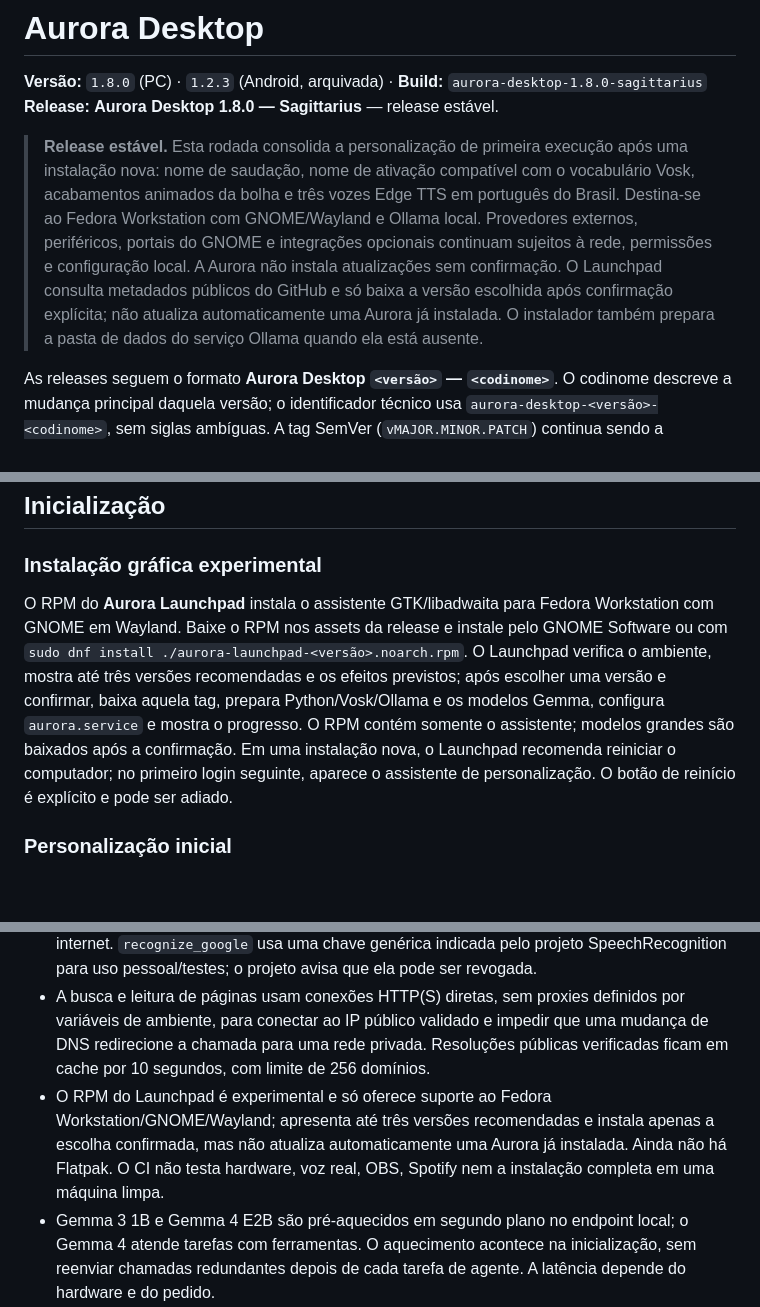
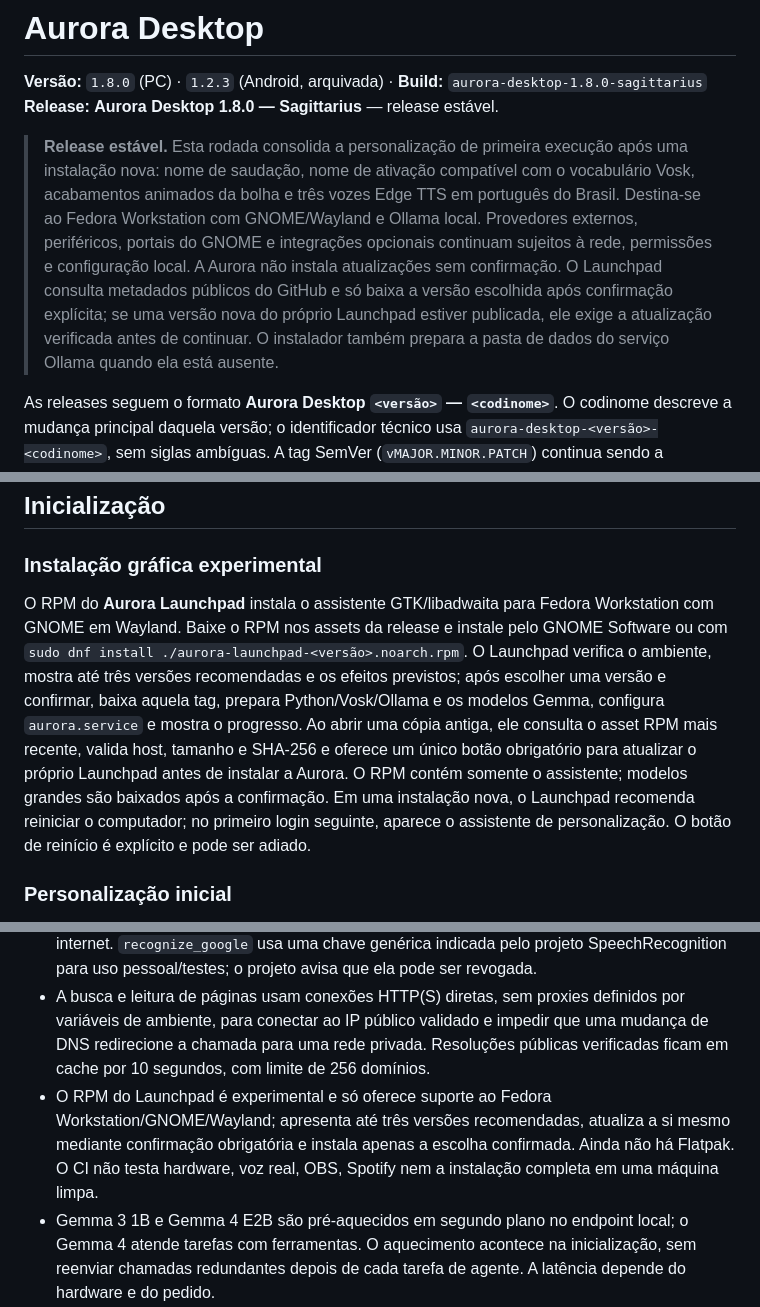
Before and after one commit to Nylofofin/Aurora, a Markdown page: README.md, 3 parts joined by grey strips. GitHub-like rendering; blank space fills up the shorter version.

```diff
--- a/README.md
+++ b/README.md
@@ -3,7 +3,7 @@
 **Versão:** `1.8.0` (PC) · `1.2.3` (Android, arquivada) · **Build:** `aurora-desktop-1.8.0-sagittarius`
 **Release:** **Aurora Desktop 1.8.0 — Sagittarius** — release estável.
 
-> **Release estável.** Esta rodada consolida a personalização de primeira execução após uma instalação nova: nome de saudação, nome de ativação compatível com o vocabulário Vosk, acabamentos animados da bolha e três vozes Edge TTS em português do Brasil. Destina-se ao Fedora Workstation com GNOME/Wayland e Ollama local. Provedores externos, periféricos, portais do GNOME e integrações opcionais continuam sujeitos à rede, permissões e configuração local. A Aurora não instala atualizações sem confirmação. O Launchpad consulta metadados públicos do GitHub e só baixa a versão escolhida após confirmação explícita; não atualiza automaticamente uma Aurora já instalada. O instalador também prepara a pasta de dados do serviço Ollama quando ela está ausente.
+> **Release estável.** Esta rodada consolida a personalização de primeira execução após uma instalação nova: nome de saudação, nome de ativação compatível com o vocabulário Vosk, acabamentos animados da bolha e três vozes Edge TTS em português do Brasil. Destina-se ao Fedora Workstation com GNOME/Wayland e Ollama local. Provedores externos, periféricos, portais do GNOME e integrações opcionais continuam sujeitos à rede, permissões e configuração local. A Aurora não instala atualizações sem confirmação. O Launchpad consulta metadados públicos do GitHub e só baixa a versão escolhida após confirmação explícita; se uma versão nova do próprio Launchpad estiver publicada, ele exige a atualização verificada antes de continuar. O instalador também prepara a pasta de dados do serviço Ollama quando ela está ausente.
 
 As releases seguem o formato **Aurora Desktop `<versão>` — `<codinome>`**. O codinome descreve a mudança principal daquela versão; o identificador técnico usa `aurora-desktop-<versão>-<codinome>`, sem siglas ambíguas. A tag SemVer (`vMAJOR.MINOR.PATCH`) continua sendo a referência exata do código. Nomes anteriores permanecem no changelog como registro histórico.
 
@@ -47,7 +47,7 @@ O código está separado por responsabilidade em `aurora_core/`: `system/` cont
 
 ### Instalação gráfica experimental
 
-O RPM do **Aurora Launchpad** instala o assistente GTK/libadwaita para Fedora Workstation com GNOME em Wayland. Baixe o RPM nos assets da release e instale pelo GNOME Software ou com `sudo dnf install ./aurora-launchpad-<versão>.noarch.rpm`. O Launchpad verifica o ambiente, mostra até três versões recomendadas e os efeitos previstos; após escolher uma versão e confirmar, baixa aquela tag, prepara Python/Vosk/Ollama e os modelos Gemma, configura `aurora.service` e mostra o progresso. O RPM contém somente o assistente; modelos grandes são baixados após a confirmação. Em uma instalação nova, o Launchpad recomenda reiniciar o computador; no primeiro login seguinte, aparece o assistente de personalização. O botão de reinício é explícito e pode ser adiado.
+O RPM do **Aurora Launchpad** instala o assistente GTK/libadwaita para Fedora Workstation com GNOME em Wayland. Baixe o RPM nos assets da release e instale pelo GNOME Software ou com `sudo dnf install ./aurora-launchpad-<versão>.noarch.rpm`. O Launchpad verifica o ambiente, mostra até três versões recomendadas e os efeitos previstos; após escolher uma versão e confirmar, baixa aquela tag, prepara Python/Vosk/Ollama e os modelos Gemma, configura `aurora.service` e mostra o progresso. Ao abrir uma cópia antiga, ele consulta o asset RPM mais recente, valida host, tamanho e SHA-256 e oferece um único botão obrigatório para atualizar o próprio Launchpad antes de instalar a Aurora. O RPM contém somente o assistente; modelos grandes são baixados após a confirmação. Em uma instalação nova, o Launchpad recomenda reiniciar o computador; no primeiro login seguinte, aparece o assistente de personalização. O botão de reinício é explícito e pode ser adiado.
 
 ### Personalização inicial
 
@@ -149,7 +149,7 @@ As respostas comuns mantêm o Gemma 3 1B rápido, com mais espaço de saída qua
 - Ollama e os modelos Gemma precisam ser instalados/baixados uma vez. `start-alpha.sh` aceita um runtime Ollama opcional via `AURORA_OLLAMA_RUNTIME_DIR`; sem isso, usa o Ollama instalado no sistema. A configuração local de runtime não faz parte do repositório.
 - A palavra de ativação roda localmente, mas a transcrição e a voz Edge TTS precisam de internet. `recognize_google` usa uma chave genérica indicada pelo projeto SpeechRecognition para uso pessoal/testes; o projeto avisa que ela pode ser revogada.
 - A busca e leitura de páginas usam conexões HTTP(S) diretas, sem proxies definidos por variáveis de ambiente, para conectar ao IP público validado e impedir que uma mudança de DNS redirecione a chamada para uma rede privada. Resoluções públicas verificadas ficam em cache por 10 segundos, com limite de 256 domínios.
-- O RPM do Launchpad é experimental e só oferece suporte ao Fedora Workstation/GNOME/Wayland; apresenta até três versões recomendadas e instala apenas a escolha confirmada, mas não atualiza automaticamente uma Aurora já instalada. Ainda não há Flatpak. O CI não testa hardware, voz real, OBS, Spotify nem a instalação completa em uma máquina limpa.
+- O RPM do Launchpad é experimental e só oferece suporte ao Fedora Workstation/GNOME/Wayland; apresenta até três versões recomendadas, atualiza a si mesmo mediante confirmação obrigatória e instala apenas a escolha confirmada. Ainda não há Flatpak. O CI não testa hardware, voz real, OBS, Spotify nem a instalação completa em uma máquina limpa.
 - Gemma 3 1B e Gemma 4 E2B são pré-aquecidos em segundo plano no endpoint local; o Gemma 4 atende tarefas com ferramentas. O aquecimento acontece na inicialização, sem reenviar chamadas redundantes depois de cada tarefa de agente. A latência depende do hardware e do pedido.
 - O serviço fixa `QT_QPA_PLATFORM=xcb` para permitir a bolha transparente e sempre no topo em ambientes compatíveis com XWayland. Antes de iniciar a interface, `start-alpha.sh` aguarda até 30 segundos por uma conexão X11 autenticada; se o display não ficar disponível, o serviço falha com um erro explícito e o systemd tenta novamente. Transparência, posicionamento e always-on-top dependem do compositor e do gerenciador de janelas.
 
```
Also changed, not shown: CHANGELOG.md (+1 -1 lines), packaging/rpm/README.md (+3 -1 lines).
